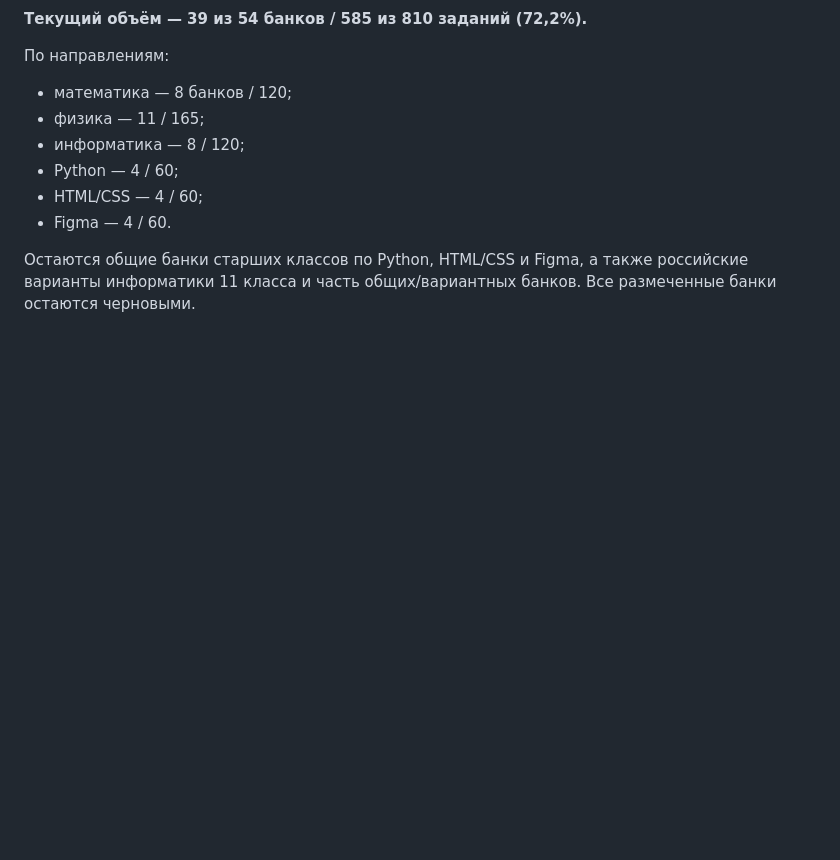
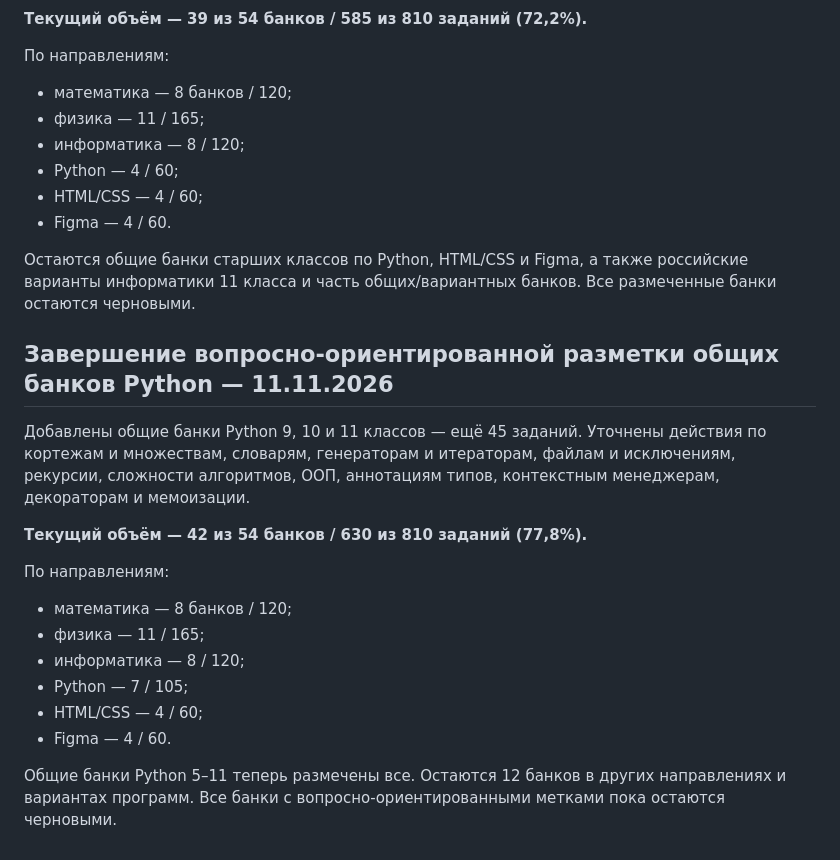
Before and after one commit to katmischenko/commeroffer, a Markdown page: edu/diagnostics/QUESTION_BANK_REVIEW.md, the part around the change. Rendered like a GitHub page; blank space fills up the shorter version.

Commit message:
Document Python grades 9–11 skill tagging and updated coverage

```diff
--- a/edu/diagnostics/QUESTION_BANK_REVIEW.md
+++ b/edu/diagnostics/QUESTION_BANK_REVIEW.md
@@ -767,3 +767,20 @@
 - Figma — 4 / 60.
 
 Остаются общие банки старших классов по Python, HTML/CSS и Figma, а также российские варианты информатики 11 класса и часть общих/вариантных банков. Все размеченные банки остаются черновыми.
+
+
+## Завершение вопросно-ориентированной разметки общих банков Python — 11.11.2026
+
+Добавлены общие банки Python 9, 10 и 11 классов — ещё 45 заданий. Уточнены действия по кортежам и множествам, словарям, генераторам и итераторам, файлам и исключениям, рекурсии, сложности алгоритмов, ООП, аннотациям типов, контекстным менеджерам, декораторам и мемоизации.
+
+**Текущий объём — 42 из 54 банков / 630 из 810 заданий (77,8%).**
+
+По направлениям:
+- математика — 8 банков / 120;
+- физика — 11 / 165;
+- информатика — 8 / 120;
+- Python — 7 / 105;
+- HTML/CSS — 4 / 60;
+- Figma — 4 / 60.
+
+Общие банки Python 5–11 теперь размечены все. Остаются 12 банков в других направлениях и вариантах программ. Все банки с вопросно-ориентированными метками пока остаются черновыми.
```
